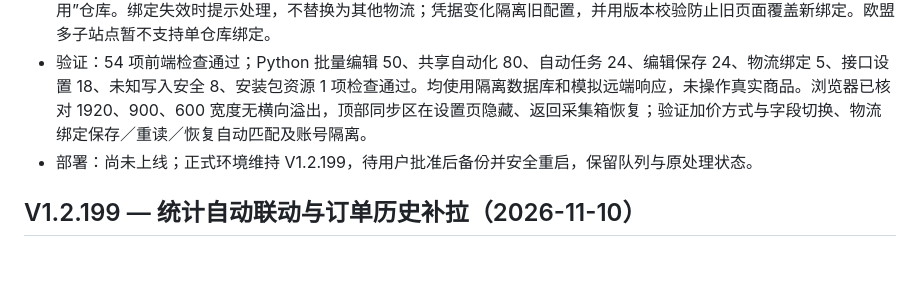
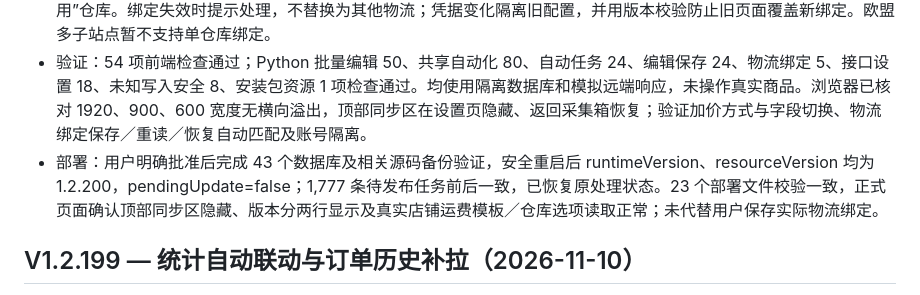
Before and after one commit to 1746935650pluto-stack/Temu-Auto-Lunch, a Markdown page: VERSIONS.md, the part around the change. GitHub-like rendering; blank space fills up the shorter version.

Commit message:
V1.2.200: record verified deployment and preserved publication queue

```diff
--- a/VERSIONS.md
+++ b/VERSIONS.md
@@ -7,7 +7,7 @@
 - 申报价新增“原价格 + X”，批量编辑、共享池跨账号分配和自动任务均按每个源 SKU 原价分别加价，四舍五入保留两位小数。X 支持 0 至 999999.99 元、最多两位小数；原价缺失或结果超过 1000000 元时阻止提交，保留原有固定下限随机价和倍数方式。跨账号配置与定时任务保存加价金额，重启后沿用。
 - 接口设置增加按账号、店铺、站点手动绑定运费模板与发货仓库，可重新读取和恢复自动匹配。保存仅更新本机配置；后续复制、编辑保存优先使用有效绑定，任务中已明确手选的物流仍优先。未绑定时继续匹配“通用”运费及“发货／通用”仓库。绑定失效时提示处理，不替换为其他物流；凭据变化隔离旧配置，并用版本校验防止旧页面覆盖新绑定。欧盟多子站点暂不支持单仓库绑定。
 - 验证：54 项前端检查通过；Python 批量编辑 50、共享自动化 80、自动任务 24、编辑保存 24、物流绑定 5、接口设置 18、未知写入安全 8、安装包资源 1 项检查通过。均使用隔离数据库和模拟远端响应，未操作真实商品。浏览器已核对 1920、900、600 宽度无横向溢出，顶部同步区在设置页隐藏、返回采集箱恢复；验证加价方式与字段切换、物流绑定保存／重读／恢复自动匹配及账号隔离。
-- 部署：尚未上线；正式环境维持 V1.2.199，待用户批准后备份并安全重启，保留队列与原处理状态。
+- 部署：用户明确批准后完成 43 个数据库及相关源码备份验证，安全重启后 runtimeVersion、resourceVersion 均为 1.2.200，pendingUpdate=false；1,777 条待发布任务前后一致，已恢复原处理状态。23 个部署文件校验一致，正式页面确认顶部同步区隐藏、版本分两行显示及真实店铺运费模板／仓库选项读取正常；未代替用户保存实际物流绑定。
 
 ## V1.2.199 — 统计自动联动与订单历史补拉（2026-11-10）
 
```
